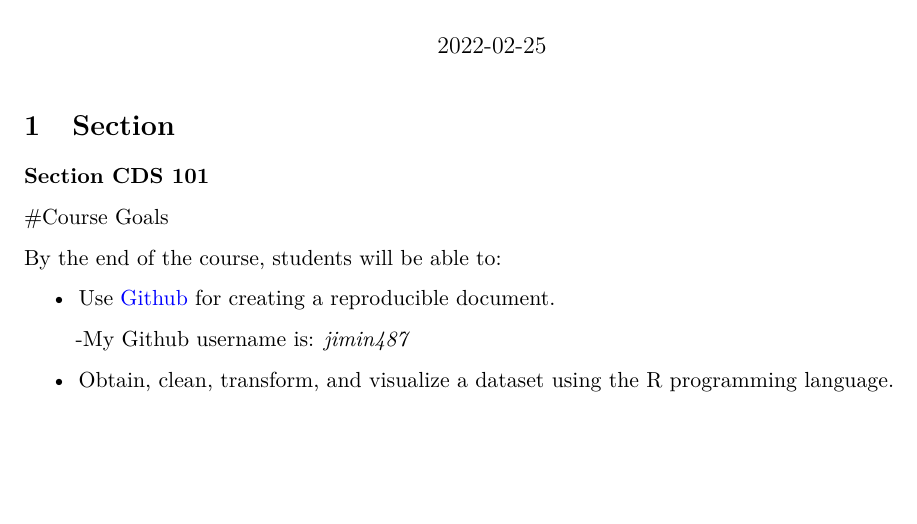
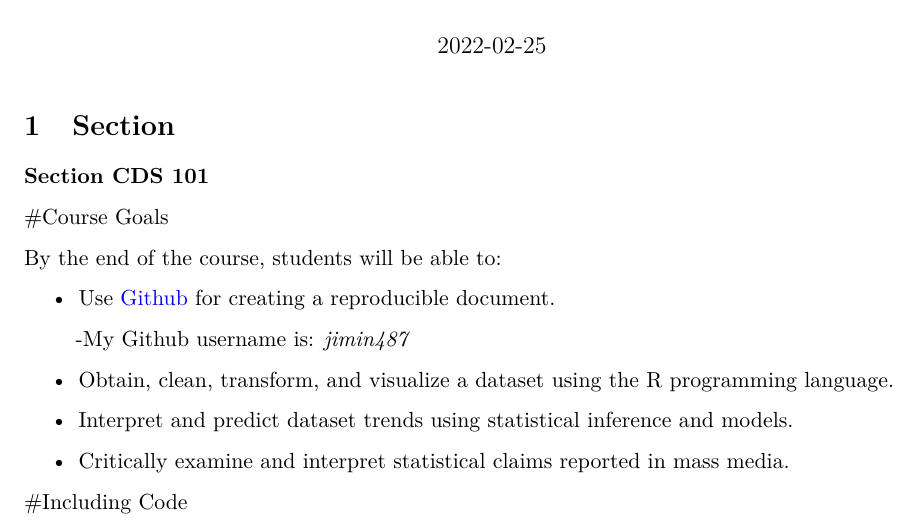
Before and after one commit to MK-SP22-CDS101/assignment01-jimin487, an R Markdown document (rmarkdown_practice.Rmd): part of the page, cut so that both start at the same text, the shorter picture padded with empty space. Rendered offline with R 4.5, knitr and Pandoc, then LaTeX, with nearby package versions.

Commit message:
add including code

```diff
--- a/rmarkdown_practice.Rmd
+++ b/rmarkdown_practice.Rmd
@@ -40,3 +40,9 @@ By the end of the course, students will be able to:
    -My Github username is: *jimin487*
 
 + Obtain, clean, transform, and visualize a dataset using the R programming language.
+
++ Interpret and predict dataset trends using statistical inference and models.
+
++ Critically examine and interpret statistical claims reported in mass media.
+
+#Including Code
```
